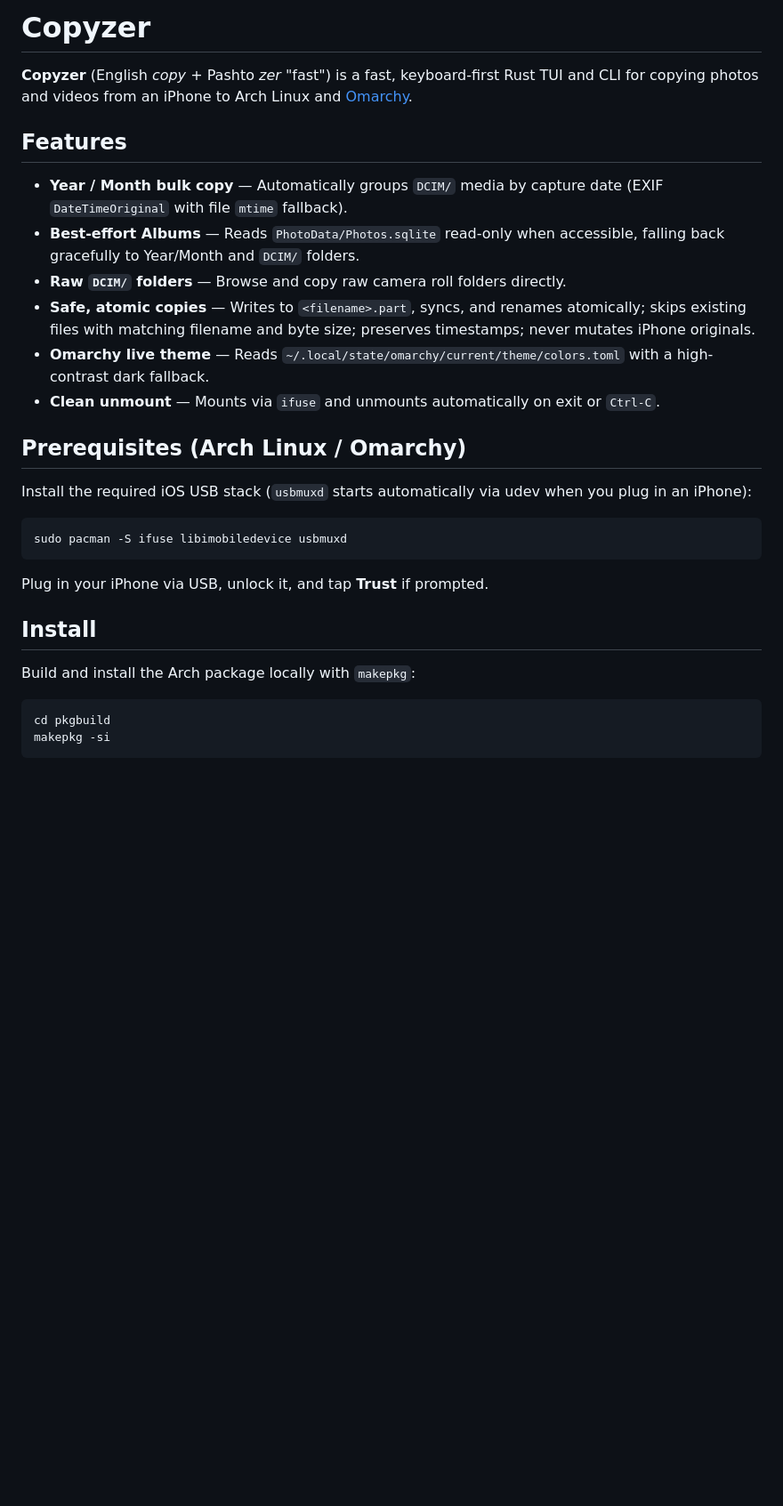
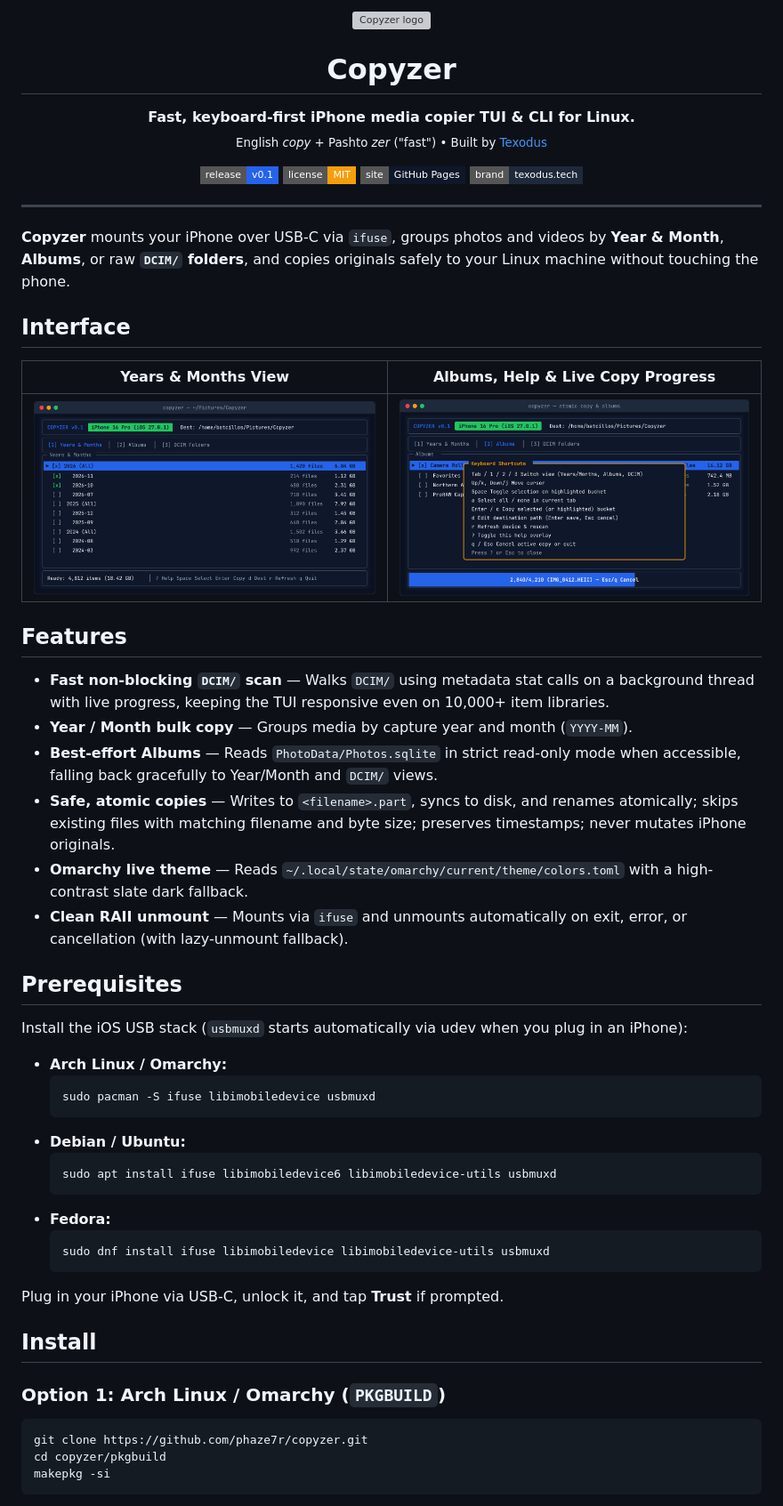
Before and after one commit to phaze7r/copyzer, a Markdown page: README.md, the part around one of its changes. Shown at 89% size. Drawn GitHub-style; pictures changed too: docs/assets/tui-main.png (added), docs/assets/tui-progress.png (added); badges without logos; blank space fills up the shorter version; grey boxes are pictures that could not be loaded.

Commit message:
Fix non-blocking iPhone scan, add Texodus Pages site, screenshots, and Linux packagingC

````diff
--- a/README.md
+++ b/README.md
@@ -1,32 +1,64 @@
-# Copyzer
+<div align="center">
+  <img src="pkgbuild/copyzer.svg" alt="Copyzer logo" width="96" height="96" />
+  <h1>Copyzer</h1>
+  <p>
+    <strong>Fast, keyboard-first iPhone media copier TUI &amp; CLI for Linux.</strong><br />
+    <sub>English <em>copy</em> + Pashto <em>zer</em> ("fast") &bull; Built by <a href="https://texodus.tech">Texodus</a></sub>
+  </p>
 
-**Copyzer** (English *copy* + Pashto *zer* "fast") is a fast, keyboard-first Rust TUI and CLI for copying photos and videos from an iPhone to Arch Linux and [Omarchy](https://omarchy.org).
+  <p>
+    <a href="https://github.com/phaze7r/copyzer/releases/tag/v0.1"><img src="https://img.shields.io/badge/release-v0.1-2563EB?style=flat-square" alt="Release v0.1" /></a>
+    <a href="LICENSE"><img src="https://img.shields.io/badge/license-MIT-F59E0B?style=flat-square" alt="MIT License" /></a>
+    <a href="https://phaze7r.github.io/copyzer/"><img src="https://img.shields.io/badge/site-GitHub_Pages-0F172A?style=flat-square" alt="Website" /></a>
+    <a href="https://texodus.tech"><img src="https://img.shields.io/badge/brand-texodus.tech-1E293B?style=flat-square" alt="Texodus" /></a>
+  </p>
+</div>
+
+---
+
+**Copyzer** mounts your iPhone over USB-C via `ifuse`, groups photos and videos by **Year & Month**, **Albums**, or raw **`DCIM/` folders**, and copies originals safely to your Linux machine without touching the phone.
+
+## Interface
+
+| Years & Months View | Albums, Help & Live Copy Progress |
+| :---: | :---: |
+| ![Copyzer Years and Months TUI](docs/assets/tui-main.png) | ![Copyzer Albums and Progress TUI](docs/assets/tui-progress.png) |
 
 ## Features
 
-- **Year / Month bulk copy** — Automatically groups `DCIM/` media by capture date (EXIF `DateTimeOriginal` with file `mtime` fallback).
-- **Best-effort Albums** — Reads `PhotoData/Photos.sqlite` read-only when accessible, falling back gracefully to Year/Month and `DCIM/` folders.
-- **Raw `DCIM/` folders** — Browse and copy raw camera roll folders directly.
-- **Safe, atomic copies** — Writes to `<filename>.part`, syncs, and renames atomically; skips existing files with matching filename and byte size; preserves timestamps; never mutates iPhone originals.
-- **Omarchy live theme** — Reads `~/.local/state/omarchy/current/theme/colors.toml` with a high-contrast dark fallback.
-- **Clean unmount** — Mounts via `ifuse` and unmounts automatically on exit or `Ctrl-C`.
+- **Fast non-blocking `DCIM/` scan** — Walks `DCIM/` using metadata stat calls on a background thread with live progress, keeping the TUI responsive even on 10,000+ item libraries.
+- **Year / Month bulk copy** — Groups media by capture year and month (`YYYY-MM`).
+- **Best-effort Albums** — Reads `PhotoData/Photos.sqlite` in strict read-only mode when accessible, falling back gracefully to Year/Month and `DCIM/` views.
+- **Safe, atomic copies** — Writes to `<filename>.part`, syncs to disk, and renames atomically; skips existing files with matching filename and byte size; preserves timestamps; never mutates iPhone originals.
+- **Omarchy live theme** — Reads `~/.local/state/omarchy/current/theme/colors.toml` with a high-contrast slate dark fallback.
+- **Clean RAII unmount** — Mounts via `ifuse` and unmounts automatically on exit, error, or cancellation (with lazy-unmount fallback).
 
-## Prerequisites (Arch Linux / Omarchy)
+## Prerequisites
 
-Install the required iOS USB stack (`usbmuxd` starts automatically via udev when you plug in an iPhone):
+Install the iOS USB stack (`usbmuxd` starts automatically via udev when you plug in an iPhone):
 
-```bash
-sudo pacman -S ifuse libimobiledevice usbmuxd
-```
+- **Arch Linux / Omarchy:**
+  ```bash
+  sudo pacman -S ifuse libimobiledevice usbmuxd
+  ```
+- **Debian / Ubuntu:**
+  ```bash
+  sudo apt install ifuse libimobiledevice6 libimobiledevice-utils usbmuxd
+  ```
+- **Fedora:**
+  ```bash
+  sudo dnf install ifuse libimobiledevice libimobiledevice-utils usbmuxd
+  ```
 
-Plug in your iPhone via USB, unlock it, and tap **Trust** if prompted.
+Plug in your iPhone via USB-C, unlock it, and tap **Trust** if prompted.
 
 ## Install
 
-Build and install the Arch package locally with `makepkg`:
+### Option 1: Arch Linux / Omarchy (`PKGBUILD`)
 
 ```bash
-cd pkgbuild
+git clone https://github.com/phaze7r/copyzer.git
+cd copyzer/pkgbuild
 makepkg -si
 ```
 
````
Also changed, not shown: other parts of README.md (+29 -7 lines), 13 other files.
